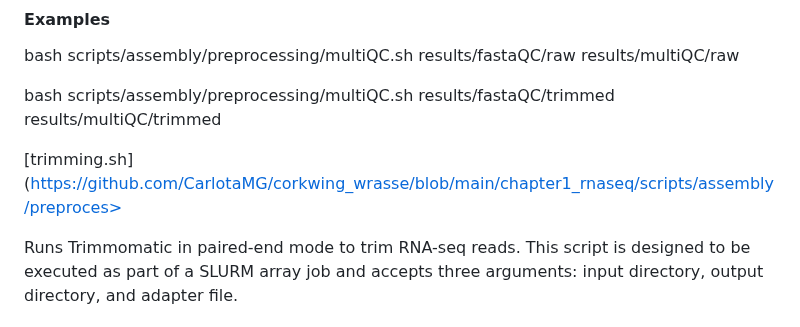
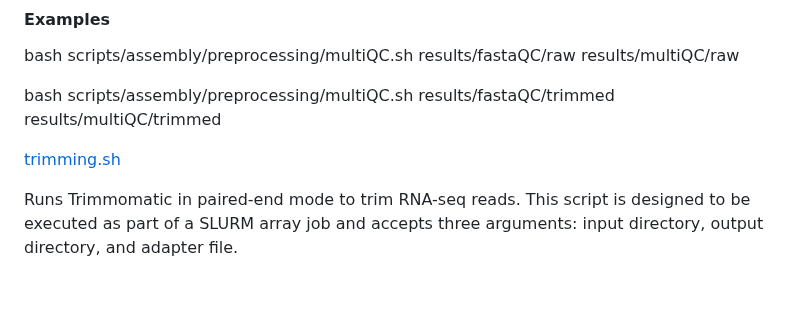
Before and after one commit to CarlotaMG/corkwing_wrasse, a Markdown page: chapter1_rnaseq/README.md, the part around the change. Drawn GitHub-style; blank space fills up the shorter version.

```diff
--- a/chapter1_rnaseq/README.md
+++ b/chapter1_rnaseq/README.md
@@ -55,7 +55,7 @@ bash scripts/assembly/preprocessing/multiQC.sh results/fastaQC/raw results/multi
 
 bash scripts/assembly/preprocessing/multiQC.sh results/fastaQC/trimmed results/multiQC/trimmed
 
-[trimming.sh](https://github.com/CarlotaMG/corkwing_wrasse/blob/main/chapter1_rnaseq/scripts/assembly/preproces>
+[trimming.sh](https://github.com/CarlotaMG/corkwing_wrasse/blob/main/chapter1_rnaseq/scripts/assembly/preprocessing/trimming.sh)
 
 Runs Trimmomatic in paired-end mode to trim RNA-seq reads. This script is designed to be executed as part of a SLURM array job and accepts three arguments: input directory, output directory, and adapter file.
 
```
